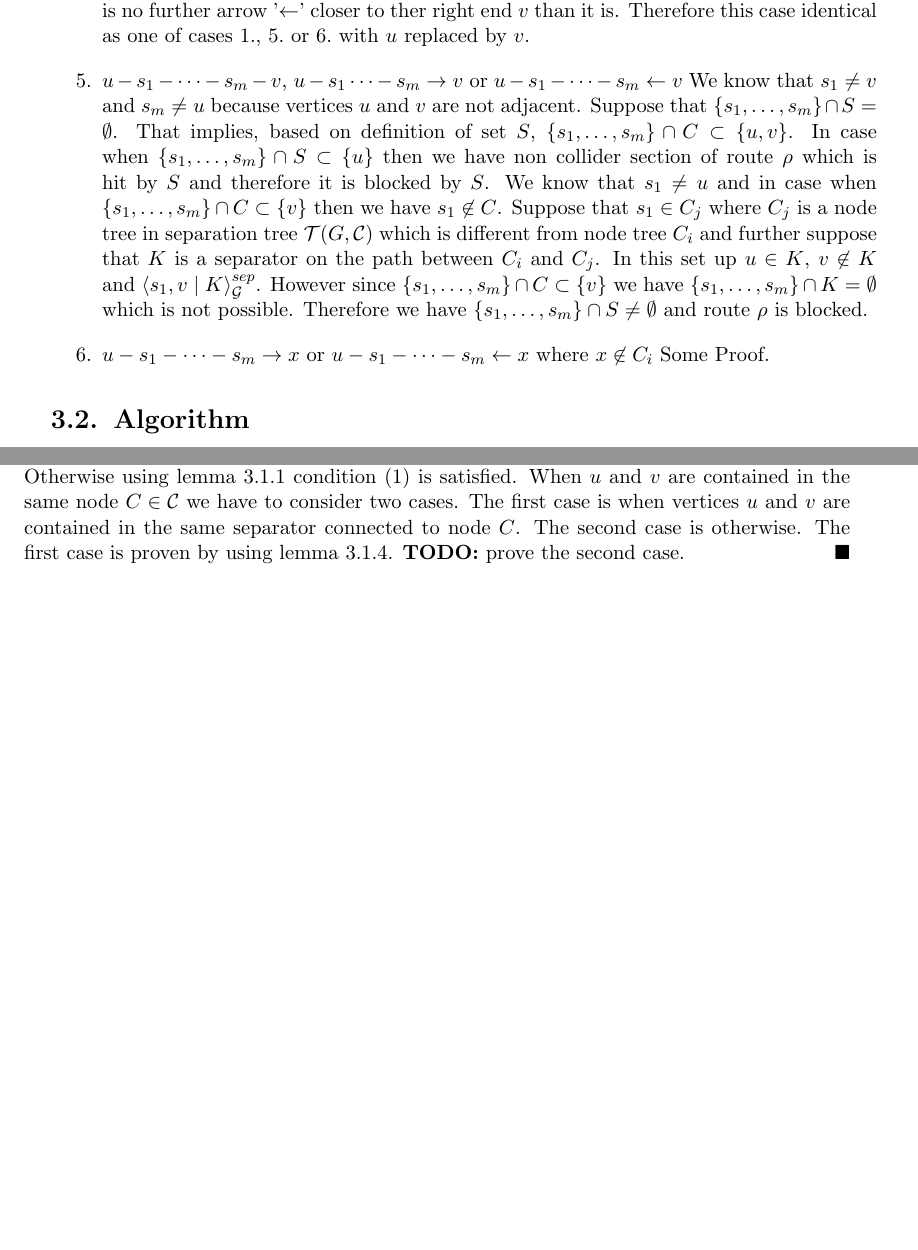
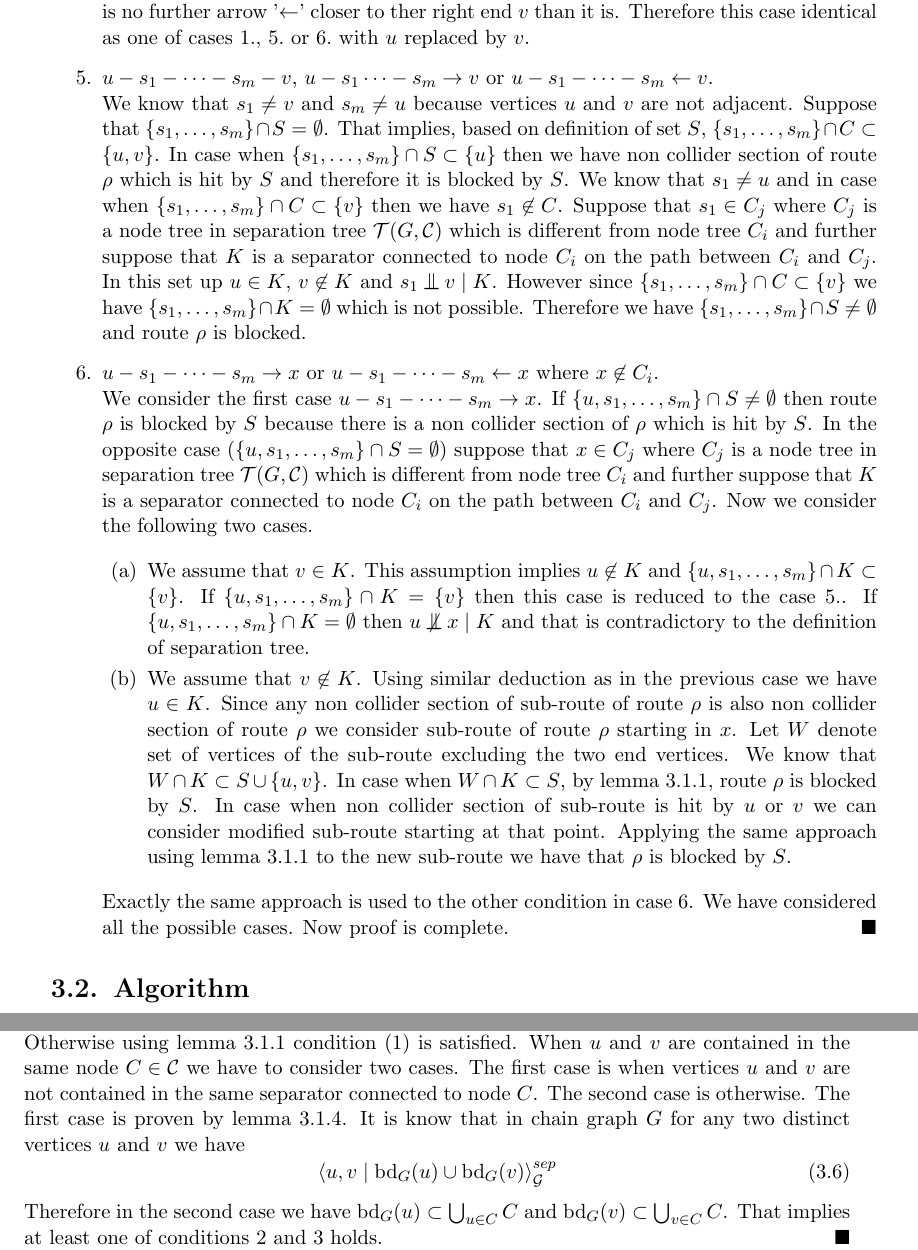
Before and after one commit to DSkrzypiec/LearningChainGraphs, a LaTeX thesis (MasterThesis_Draft.tex, which reads Sections/LCDAlgorithm/MathematicalBasis.tex, Sections/LCDAlgorithm/SeparationTreeLemma.tex): two parts of pages 25 and 26 of 37 before the commit and two parts of pages 25 and 26 of 39 after it, joined at a grey line, cut so that both start at the same text, the shorter picture padded with empty space. The pictures show the PDF file MasterThesis_Draft.pdf that the author committed with the source.

Commit message:
Finished proof of lemma 11 and finished proof of the main theorem

```diff
--- a/Sections/LCDAlgorithm/MathematicalBasis.tex
+++ b/Sections/LCDAlgorithm/MathematicalBasis.tex
@@ -41,9 +41,14 @@ Based on the theorem \ref{LCDSkeletonThm} skeleton recovery phase of LCD algorit
 	Now we assume that there is some set $S \subset V$ which c-separates vertices $u$ and $v$ in graph $G$.
 	We can also assume that vertices $u$ and $v$ are contained in the same node of separation tree. Otherwise
 	using lemma \ref{lemma9} condition $(1)$ is satisfied. When $u$ and $v$ are contained in the same node $C \in \mc{C}$ we
-	have to consider two cases. The first case is when vertices $u$ and $v$ are contained in the same separator connected to
-	node $C$. The second case is otherwise. The first case is proven by using lemma \ref{lemma11}.
-	\textbf{TODO:} prove the second case.
+	have to consider two cases. The first case is when vertices $u$ and $v$ are not contained in the same separator connected to
+	node $C$. The second case is otherwise. The first case is proven by lemma \ref{lemma11}.
+	It is know that in chain graph $G$ for any two distinct vertices $u$ and $v$ we have
+	\begin{equation}
+		\cSep{u}{v}{\mbox{bd}_{G}(u) \cup \mbox{bd}_{G}(v)}{G}
+	\end{equation}
+	Therefore in the second case we have $\mbox{bd}_{G}(u) \subset \bigcup_{u \in C} C$ and $\mbox{bd}_{G}(v) \subset \bigcup_{v \in C} C$. That
+	implies at least one of conditions $2$ and $3$ holds.
 	\QED
 \end{prf}
 
--- a/Sections/LCDAlgorithm/SeparationTreeLemma.tex
+++ b/Sections/LCDAlgorithm/SeparationTreeLemma.tex
@@ -88,7 +88,10 @@ is blocked by this separator. This lemma will be used in the proof of theorem \r
 
 
 
-\textbf{TODO:} Add smoe description of the following lemma.
+The following lemma \ref{lemma11} states that there exists some set $S$ which c-separates some non adjacent vertices $u$ and $v$
+when both of vertices $u$ and $v$ are not contained in the separator connected to their node.
+This lemma will be used in the proof of theorem \ref{LCDSkeletonThm}.
+
 
 \begin{lemma} \label{lemma11}
 	Let $G = (V, E)$ be a chain graph and $\mc{T}(G, \mc{C})$ be a separation tree for $\mc{C} = \{C_1, \dots, C_k \}$.
@@ -137,7 +140,7 @@ is blocked by this separator. This lemma will be used in the proof of theorem \r
 
 				\item In case when $\{u, s_1, \dots, s_n \} \cap S = \emptyset$ and $\{x, t_1, \dots, t_k \} \cap S \neq \emptyset$ then
 					there is some $t_j \in \{ t_1, \dots, t_k \}$ such that $t_j \neq v$ and $t_j \in C_i \cap \mbox{An}(v)$.
-				 	Since $\{ u, s_1, \dots, s_n \} \cap S = \emptyset$ and $\cSep{u}{y}{K}{G}$ there should be no
+				 	Since $\{ u, s_1, \dots, s_n \} \cap S = \emptyset$ and $u \bigCI y \mid K$ there should be no
 					collider sections in route $(u, s_1, \dots, s_n, x, t_1, \dots, t_m)$, therefore this case can never happen.
 			\end{enumerate}
 
@@ -145,18 +148,44 @@ is blocked by this separator. This lemma will be used in the proof of theorem \r
 			there exists at least one arrow '$\rightarrow$' on sub-route of $\rho$ from $y$ to $v$. Futhermore there is no further arrow '$\leftarrow$'
 			closer to ther right end $v$ than it is. Therefore this case identical as one of cases $1.$, $5.$ or $6.$ with $u$ replaced by $v$.
 
-		\item $u - s_1 - \dots - s_m - v$, $u - s_1 \dots - s_m \rightarrow v$ or $u - s_1 - \dots - s_m \leftarrow v$
+		\item $u - s_1 - \dots - s_m - v$, $u - s_1 \dots - s_m \rightarrow v$ or $u - s_1 - \dots - s_m \leftarrow v$. \\
 			We know that $s_1 \neq v$ and $s_m \neq u$ because vertices $u$ and $v$ are not adjacent. Suppose that
 			$\{ s_1, \dots, s_m \} \cap S = \emptyset$. That implies, based on definition of set $S$, $\{ s_1, \dots, s_m \} \cap C \subset \{u, v\}$.
 			In case when $\{ s_1, \dots, s_m \} \cap S \subset \{ u \}$ then we have non collider section of route $\rho$ which is hit by $S$ and therefore
 			it is blocked by $S$. We know that $s_1 \neq u$ and in case when $\{ s_1, \dots, s_m \} \cap C \subset \{ v \}$ then we have $s_1 \not\in C$.
 			Suppose that $s_1 \in C_j$ where $C_j$ is a node tree in separation tree $\mc{T}(G, \mc{C})$ which is different from node tree $C_i$ and further
-			suppose that $K$ is a separator on the path between $C_i$ and $C_j$. In this set up $u \in K$, $v \not\in K$ and $\cSep{s_1}{v}{K}{G}$.
+			suppose that $K$ is a separator connected to node $C_i$ on the path between $C_i$ and $C_j$. In this set up $u \in K$, $v \not\in K$ and
+			$s_1 \bigCI v \mid K$.
 			However since $\{ s_1, \dots, s_m \} \cap C \subset \{ v \}$ we have $\{ s_1, \dots, s_m \} \cap K = \emptyset$ which is not possible.
 			Therefore we have $\{ s_1, \dots, s_m \} \cap S \neq \emptyset$ and route $\rho$ is blocked.
 
-		\item $u - s_1 - \dots - s_m \rightarrow x$ or $u - s_1 - \dots - s_m \leftarrow x$ where $x \not\in C_i$
-			Some Proof.
+		\item $u - s_1 - \dots - s_m \rightarrow x$ or $u - s_1 - \dots - s_m \leftarrow x$ where $x \not\in C_i$. \\
+			We consider the first case $u - s_1 - \dots - s_m \rightarrow x$. If $\{ u, s_1, \dots, s_m \} \cap S \neq \emptyset$ then
+			route $\rho$ is blocked by $S$ because there is a non collider section of $\rho$ which is hit by $S$. In the opposite case
+			($ \{ u, s_1, \dots, s_m \} \cap S = \emptyset$) suppose that $x \in C_j$ where $C_j$ is a node tree in separation tree $\mc{T}(G, \mc{C})$
+			which is different from node tree $C_i$ and further suppose that $K$ is a separator connected to node $C_i$ on the path between $C_i$ and $C_j$.
+			Now we consider the following two cases.
+
+			\begin{enumerate}
+				\item We assume that $v \in K$. This assumption implies $u \not\in K$ and $\{ u, s_1, \dots, s_m \} \cap K \subset \{ v \}$.
+					If $\{ u, s_1, \dots, s_m \} \cap K = \{ v \}$ then this case is reduced to the case $5.$.
+					If $\{ u, s_1, \dots, s_m \} \cap K = \emptyset$ then $u \not \bigCI x \mid K$ and that is contradictory to the
+					definition of separation tree.
+
+
+				\item We assume that $v \not\in K$. Using similar deduction as in the previous case we have $u \in K$.
+					Since any non collider section of sub-route of route $\rho$ is also non collider section of
+					route $\rho$ we consider sub-route of route $\rho$ starting in $x$. Let $W$ denote set of vertices
+					of the sub-route excluding the two end vertices. We know that $W \cap K \subset S \cup \{ u, v \}$.
+					In case when $W \cap K \subset S$, by lemma \ref{lemma9}, route $\rho$ is blocked by $S$.
+					In case when non collider section of sub-route is hit by $u$ or $v$ we can consider modified sub-route
+					starting at that point. Applying the same approach using lemma \ref{lemma9} to the new sub-route
+					we have that $\rho$ is blocked by $S$.
+
+			\end{enumerate}
+			Exactly the same approach is used to the other condition in case 6.
+			We have considered all the possible cases. Now proof is complete.
+			\QED
 
 	\end{enumerate}
 
```
Also changed, not shown: MasterThesis_Draft.pdf, 7 other files.
